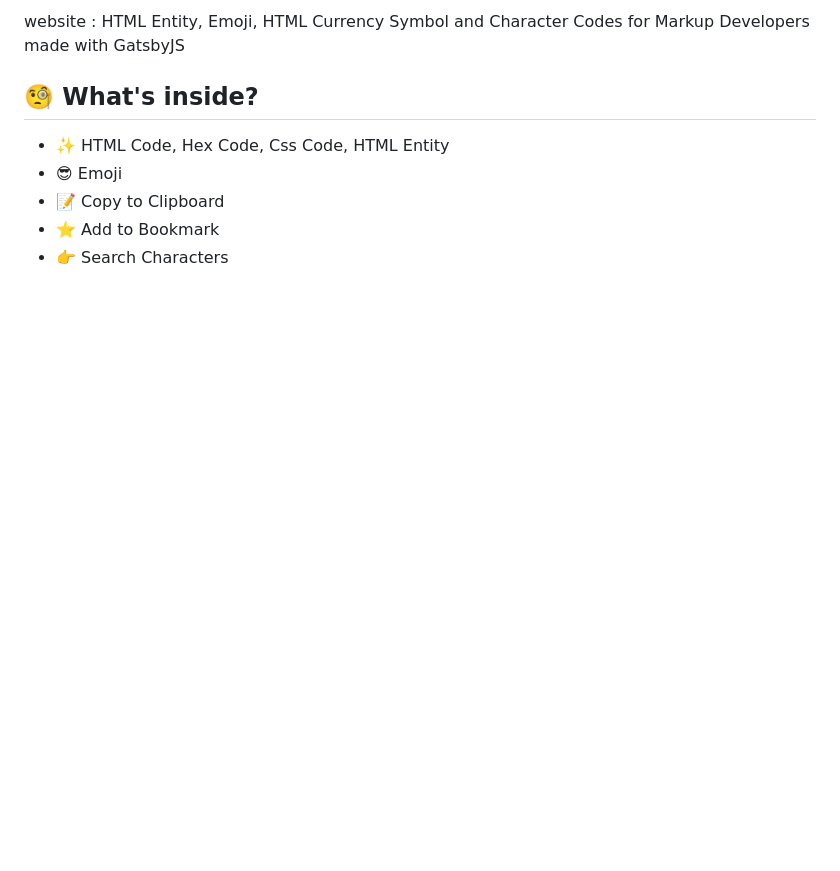
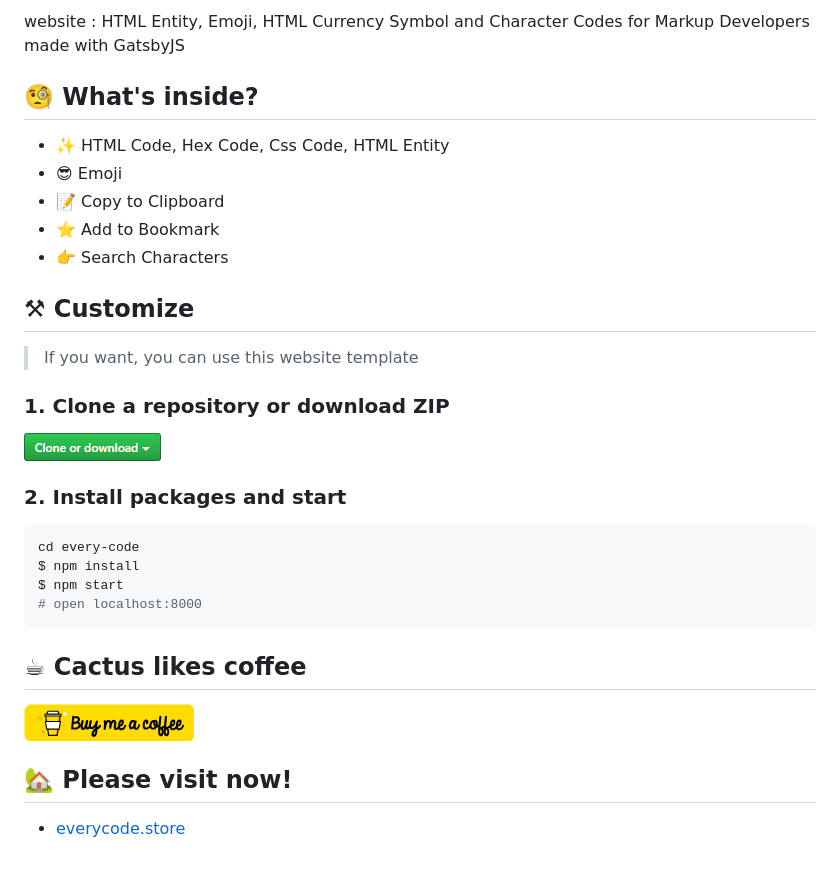
Before and after one commit to soulcactus/every-code, a Markdown page: README.md, the part around the change printed below. Rendered like a GitHub page; pictures changed too: src/images/github-button.png (added); blank space fills up the shorter version.

Commit message:
📝Docs : Update README.md

````diff
--- a/README.md
+++ b/README.md
@@ -22,3 +22,28 @@ website : HTML Entity, Emoji, HTML Currency Symbol and Character Codes for Marku
 -   📝 Copy to Clipboard
 -   ⭐ Add to Bookmark
 -   👉 Search Characters
+
+## ⚒ Customize
+
+> If you want, you can use this website template
+
+### 1. Clone a repository or download ZIP
+
+![](./src/images/github-button.png)
+
+### 2. Install packages and start
+
+```sh
+cd every-code
+$ npm install
+$ npm start
+# open localhost:8000
+```
+
+## ☕ Cactus likes coffee
+
+[![](./src/images/buy-me-a-coffee.png)](https://www.buymeacoffee.com/soulcactus)
+
+## 🏡 Please visit now!
+
+-   [everycode.store](https://everycode.store/)
````
Also changed, not shown: other parts of README.md (+1 -1 lines).
